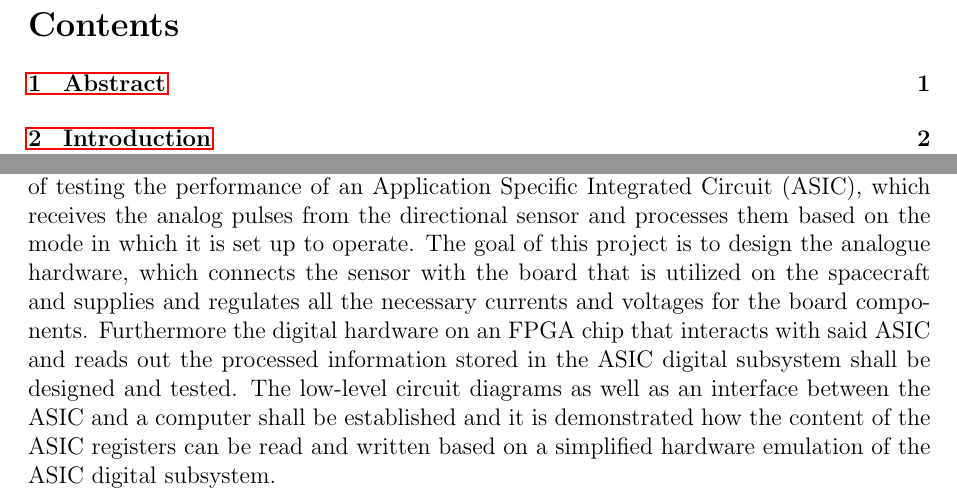
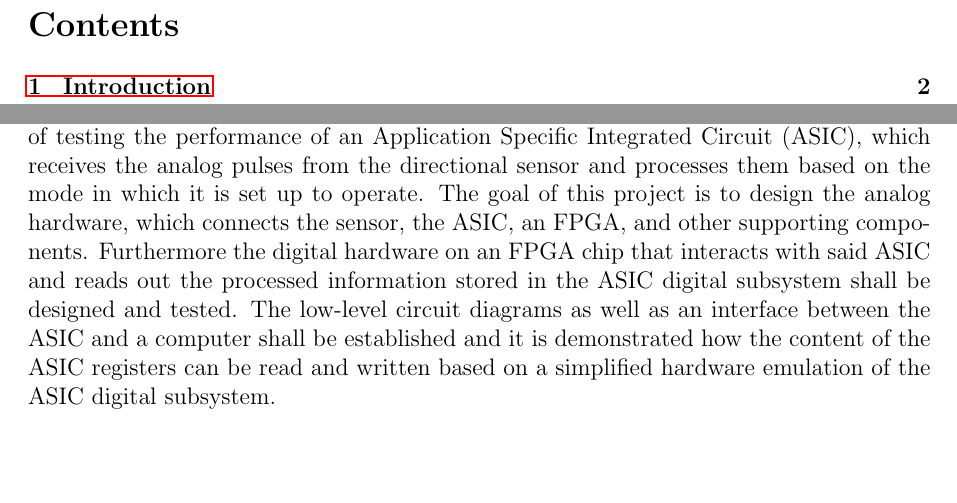
Before and after one commit to Kwasar/drs_report, a LaTeX document (report.tex, which reads chap/abstract.tex): two parts of pages 2 and 7 of 60, joined at a grey line, cut so that both start at the same text, the shorter picture padded with empty space. Compiled offline with pdfLaTeX.

Commit message:
corrected abstract

```diff
--- a/chap/abstract.tex
+++ b/chap/abstract.tex
@@ -2,7 +2,13 @@
 \label{sec:abstract}
 
-A directional radiation sensor was developed for the JUICE (JUpiter ICy moons Explorer) mission from ESA. This mission shall investigate the emergence of habitable worlds around gas giants. Its instrumentation shall permit new studies on Jupiter's atmosphere and magnetosphere.\cite{JUICE}
+A directional radiation sensor was developed for the JUICE (JUpiter ICy moons Explorer) mission from ESA.
+This mission shall investigate the emergence of habitable worlds around gas giants.
+Its instrumentation shall permit new studies on Jupiter's atmosphere and magnetosphere.\cite{JUICE}
 \newline
-It is a radiation detector with a shielding that allows each event on its array of 36 detector diodes to be associated with the direction and the type of the particle that was observed. The reason why the detector shall be employed on the CubeSat GTO mission is the following; the ability to record not only the characteristics of the generated pulse on the semiconductor detectors but also the incident direction will be imperative in gaining and accurate representation and characterization of the radiation environment in the Van Allen belts.
+It is a radiation detector with a shielding that allows each event on its array of 36 detector diodes to be associated with the direction and the type of the particle that was observed.
+The reason why the detector shall be employed on the CubeSat GTO mission is the following; the ability to record not only the characteristics of the generated pulse on the semiconductor detectors but also the incident direction will be imperative in gaining and accurate representation and characterization of the radiation environment in the Van Allen belts.
 \newline
-At the end of the semester project the scientists and engineers at PSI were in the process of testing the performance of an Application Specific Integrated Circuit (ASIC), which receives the analog pulses from the directional sensor and processes them based on the mode in which it is set up to operate. The goal of this project is to design the analogue hardware, which connects the sensor with the board that is utilized on the spacecraft and supplies and regulates all the necessary currents and voltages for the board components. Furthermore the digital hardware on an FPGA chip that interacts with said ASIC and reads out the processed information stored in the ASIC digital subsystem shall be designed and tested. The low-level circuit diagrams as well as an interface between the ASIC and a computer shall be established and it is demonstrated how the content of the ASIC registers can be read and written based on a simplified hardware emulation of the ASIC digital subsystem.
+At the end of the semester project the scientists and engineers at PSI were in the process of testing the performance of an Application Specific Integrated Circuit (ASIC), which receives the analog pulses from the directional sensor and processes them based on the mode in which it is set up to operate.
+The goal of this project is to design the analog hardware, which connects the sensor, the ASIC, an FPGA, and other supporting components.
+Furthermore the digital hardware on an FPGA chip that interacts with said ASIC and reads out the processed information stored in the ASIC digital subsystem shall be designed and tested.
+The low-level circuit diagrams as well as an interface between the ASIC and a computer shall be established and it is demonstrated how the content of the ASIC registers can be read and written based on a simplified hardware emulation of the ASIC digital subsystem.
```
Also changed, not shown: chap/abstract.tex (2 more changed lines).
